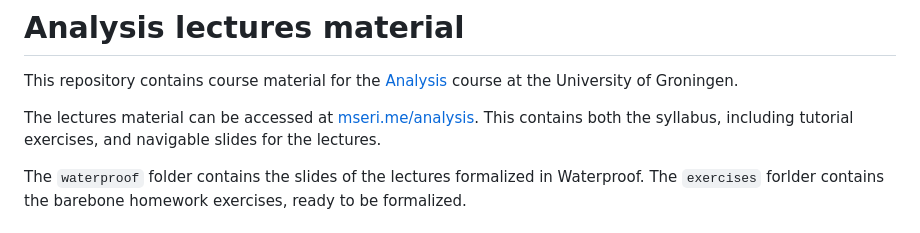
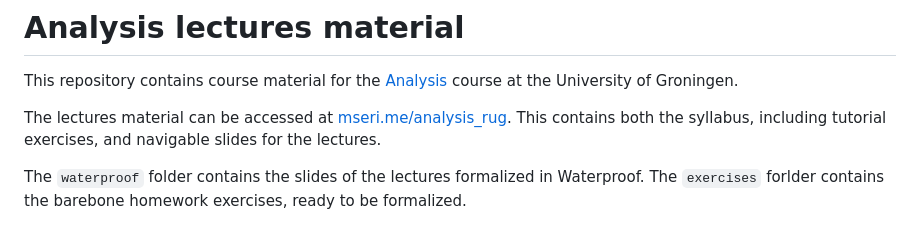
Before and after one commit to mseri/analysis_rug, a Markdown page: README.md, the part around the change. Rendered like a GitHub page.

Commit message:
Update README
Signed-off-by: Marcello Seri <marcello.seri@gmail.com>

```diff
--- a/README.md
+++ b/README.md
@@ -2,7 +2,7 @@
 
 This repository contains course material for the [Analysis](https://ocasys.rug.nl/current/catalog/course/WBMA012-05) course at the University of Groningen.
 
-The lectures material can be accessed at [mseri.me/analysis](https://mseri.me/analysis).
+The lectures material can be accessed at [mseri.me/analysis_rug](https://mseri.me/analysis_rug).
 This contains both the syllabus, including tutorial exercises, and navigable slides for the lectures.
 
 The `waterproof` folder contains the slides of the lectures formalized in Waterproof.
```
